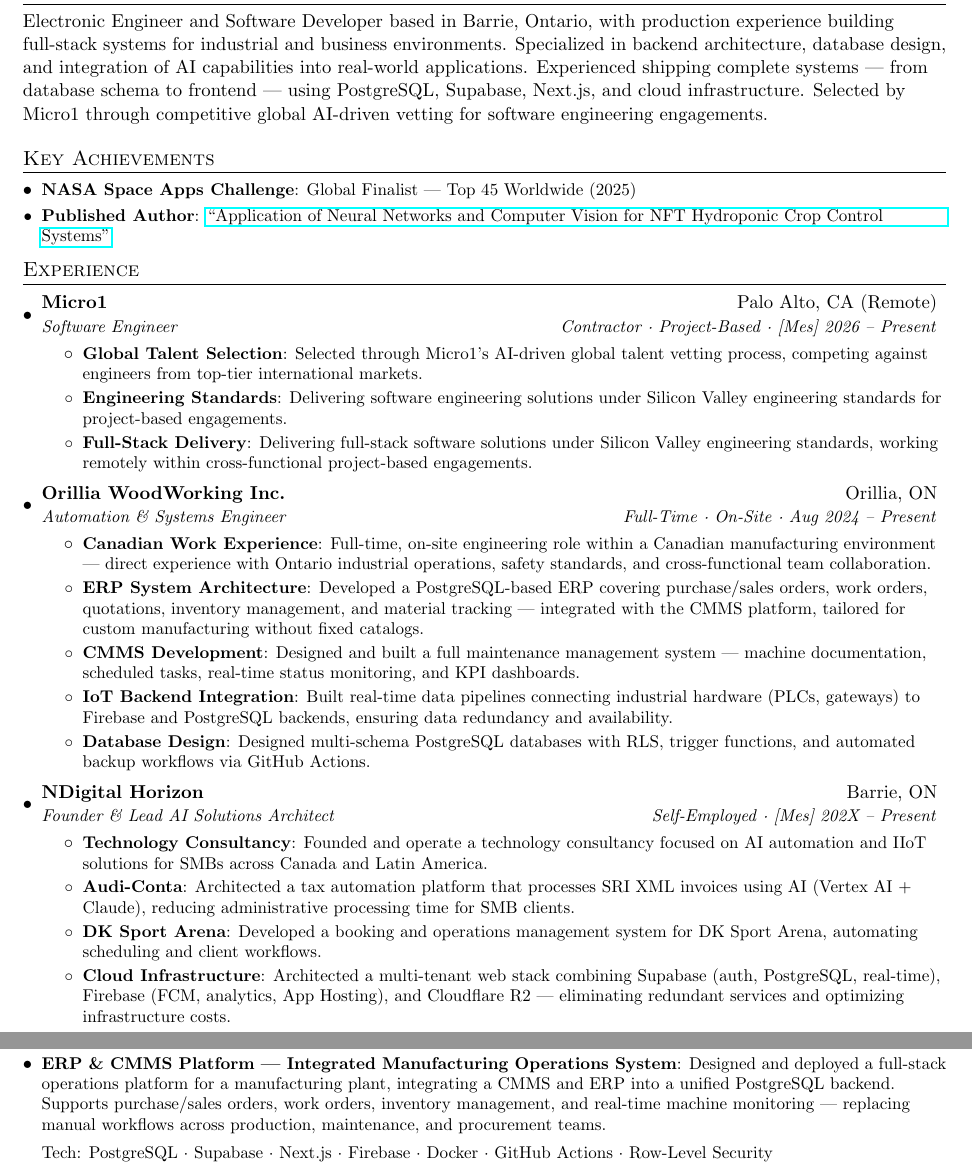
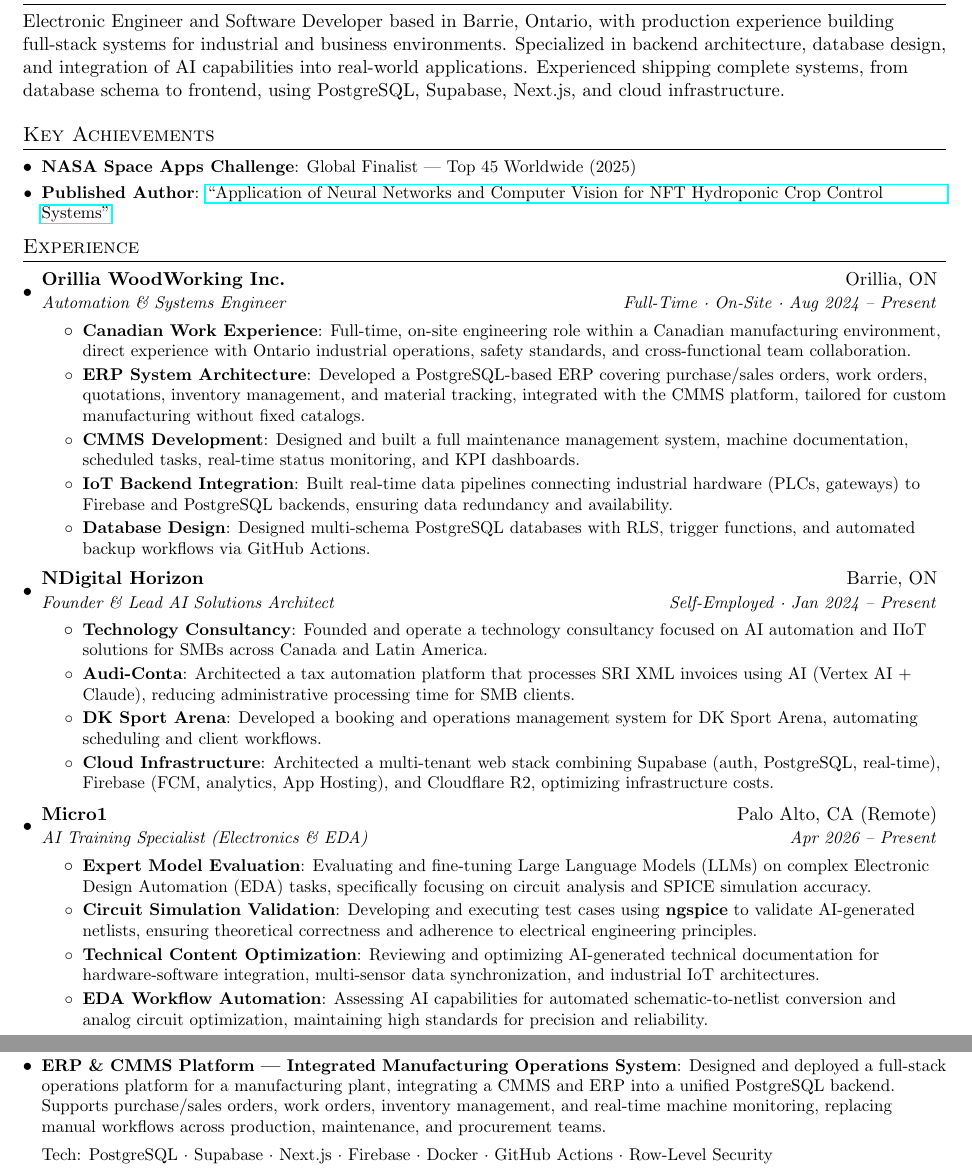
Before and after one commit to DylanN25/resume-cicd-automation, a LaTeX document (src/JosephNaranjo_Software_FullStack.tex): two parts of pages 1 and 2 of 2, joined at a grey line, cut so that both start at the same text. Compiled offline with pdfLaTeX.

Commit message:
Refine resume content and add new experience section

```diff
--- a/src/JosephNaranjo_Software_FullStack.tex
+++ b/src/JosephNaranjo_Software_FullStack.tex
@@ -68,7 +68,7 @@
 
 %----------INTRODUCTION-----------------
 \section{About Me}
-Electronic Engineer and Software Developer based in Barrie, Ontario, with production experience building full-stack systems for industrial and business environments. Specialized in backend architecture, database design, and integration of AI capabilities into real-world applications. Experienced shipping complete systems --- from database schema to frontend --- using PostgreSQL, Supabase, Next.js, and cloud infrastructure. Selected by Micro1 through competitive global AI-driven vetting for software engineering engagements.
+Electronic Engineer and Software Developer based in Barrie, Ontario, with production experience building full-stack systems for industrial and business environments. Specialized in backend architecture, database design, and integration of AI capabilities into real-world applications. Experienced shipping complete systems, from database schema to frontend, using PostgreSQL, Supabase, Next.js, and cloud infrastructure.
 
 %----------KEY ACHIEVEMENTS-----------------
 \section{Key Achievements}
@@ -81,30 +81,17 @@
 \section{Experience}
 \resumeSubHeadingListStart
 
-  %--- Micro1 ---
-  \resumeSubheading
-    {Micro1}{Palo Alto, CA (Remote)}
-    {Software Engineer}{Contractor · Project-Based · [Mes] 2026 -- Present}
-  \resumeItemListStart
-    \resumeItem{Global Talent Selection}
-      {Selected through Micro1's AI-driven global talent vetting process, competing against engineers from top-tier international markets.}
-    \resumeItem{Engineering Standards}
-      {Delivering software engineering solutions under Silicon Valley engineering standards for project-based engagements.}
-    \resumeItem{Full-Stack Delivery}
-      {Delivering full-stack software solutions under Silicon Valley engineering standards, working remotely within cross-functional project-based engagements.}
-  \resumeItemListEnd
-
   %--- Orillia ---
   \resumeSubheading
     {Orillia WoodWorking Inc.}{Orillia, ON}
     {Automation \& Systems Engineer}{Full-Time · On-Site · Aug 2024 -- Present}
   \resumeItemListStart
     \resumeItem{Canadian Work Experience}
-      {Full-time, on-site engineering role within a Canadian manufacturing environment --- direct experience with Ontario industrial operations, safety standards, and cross-functional team collaboration.}
+      {Full-time, on-site engineering role within a Canadian manufacturing environment, direct experience with Ontario industrial operations, safety standards, and cross-functional team collaboration.}
     \resumeItem{ERP System Architecture}
-      {Developed a PostgreSQL-based ERP covering purchase/sales orders, work orders, quotations, inventory management, and material tracking --- integrated with the CMMS platform, tailored for custom manufacturing without fixed catalogs.}
+      {Developed a PostgreSQL-based ERP covering purchase/sales orders, work orders, quotations, inventory management, and material tracking, integrated with the CMMS platform, tailored for custom manufacturing without fixed catalogs.}
     \resumeItem{CMMS Development}
-      {Designed and built a full maintenance management system --- machine documentation, scheduled tasks, real-time status monitoring, and KPI dashboards.}
+      {Designed and built a full maintenance management system, machine documentation, scheduled tasks, real-time status monitoring, and KPI dashboards.}
     \resumeItem{IoT Backend Integration}
       {Built real-time data pipelines connecting industrial hardware (PLCs, gateways) to Firebase and PostgreSQL backends, ensuring data redundancy and availability.}
     \resumeItem{Database Design}
@@ -114,7 +101,7 @@
   %--- NDigital Horizon ---
   \resumeSubheading
     {NDigital Horizon}{Barrie, ON}
-    {Founder \& Lead AI Solutions Architect}{Self-Employed · [Mes] 202X -- Present}
+    {Founder \& Lead AI Solutions Architect}{Self-Employed · Jan 2024 -- Present}
   \resumeItemListStart
     \resumeItem{Technology Consultancy}
       {Founded and operate a technology consultancy focused on AI automation and IIoT solutions for SMBs across Canada and Latin America.}
@@ -123,7 +110,22 @@
     \resumeItem{DK Sport Arena}
       {Developed a booking and operations management system for DK Sport Arena, automating scheduling and client workflows.}
     \resumeItem{Cloud Infrastructure}
-      {Architected a multi-tenant web stack combining Supabase (auth, PostgreSQL, real-time), Firebase (FCM, analytics, App Hosting), and Cloudflare R2 --- eliminating redundant services and optimizing infrastructure costs.}
+      {Architected a multi-tenant web stack combining Supabase (auth, PostgreSQL, real-time), Firebase (FCM, analytics, App Hosting), and Cloudflare R2, optimizing infrastructure costs.}
+  \resumeItemListEnd
+
+%--- Micro1 ---
+\resumeSubheading
+    {Micro1}{Palo Alto, CA (Remote)}
+    {AI Training Specialist (Electronics \& EDA)}{Apr 2026 -- Present}
+  \resumeItemListStart
+    \resumeItem{Expert Model Evaluation}
+      {Evaluating and fine-tuning Large Language Models (LLMs) on complex Electronic Design Automation (EDA) tasks, specifically focusing on circuit analysis and SPICE simulation accuracy.}
+    \resumeItem{Circuit Simulation Validation}
+      {Developing and executing test cases using \textbf{ngspice} to validate AI-generated netlists, ensuring theoretical correctness and adherence to electrical engineering principles.}
+    \resumeItem{Technical Content Optimization}
+      {Reviewing and optimizing AI-generated technical documentation for hardware-software integration, multi-sensor data synchronization, and industrial IoT architectures.}
+    \resumeItem{EDA Workflow Automation}
+      {Assessing AI capabilities for automated schematic-to-netlist conversion and analog circuit optimization, maintaining high standards for precision and reliability.}
   \resumeItemListEnd
 
 \resumeSubHeadingListEnd
```
Also changed, not shown: src/JosephNaranjo_Software_FullStack.tex (4 more changed lines).
